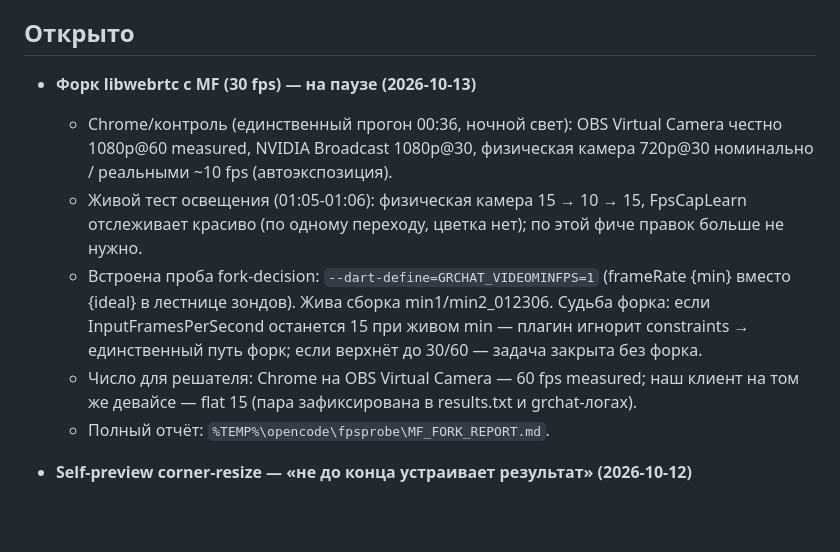
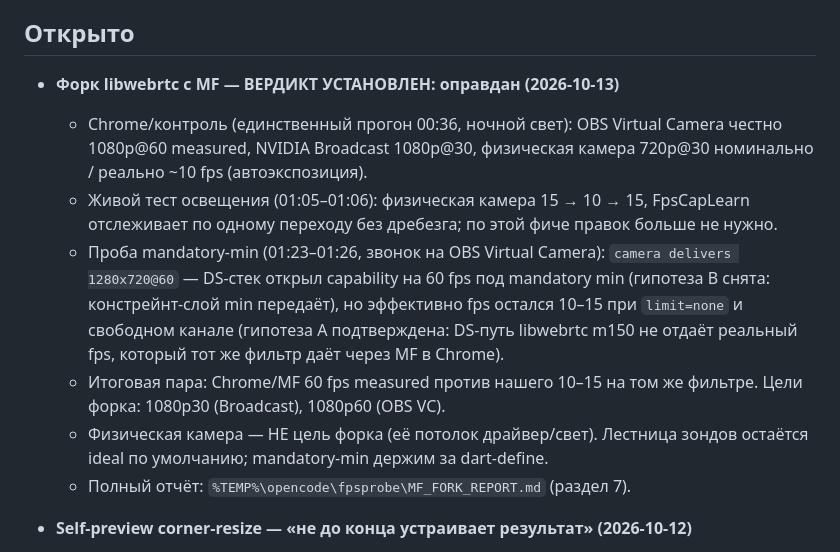
Before and after one commit to rafaelisraelyan/grchat_client, a Markdown page: BACKLOG.md, the part around the change. Rendered like a GitHub page; blank space fills up the shorter version.

Commit message:
BACKLOG: mandatory-min probe verdict - DS honors min at capability level (720p60 opened) but effective fps stays 10-15 with free channel; fork to MF justified (Chrome 60 vs our 15 on the same OBS VC filter); probe ladder stays ideal by default

```diff
--- a/BACKLOG.md
+++ b/BACKLOG.md
@@ -23,22 +23,25 @@
 
 ## Открыто
 
-- **Форк libwebrtc с MF (30 fps) — на паузе (2026-10-13)**
+- **Форк libwebrtc с MF — ВЕРДИКТ УСТАНОВЛЕН: оправдан (2026-10-13)**
   - Chrome/контроль (единственный прогон 00:36, ночной свет): OBS Virtual
     Camera честно 1080p@60 measured, NVIDIA Broadcast 1080p@30, физическая
-    камера 720p@30 номинально / реальными ~10 fps (автоэкспозиция).
-  - Живой тест освещения (01:05-01:06): физическая камера 15 → 10 → 15,
-    FpsCapLearn отслеживает красиво (по одному переходу, цветка нет);
-    по этой фиче правок больше не нужно.
-  - Встроена проба fork-decision: `--dart-define=GRCHAT_VIDEOMINFPS=1`
-    (frameRate {min} вместо {ideal} в лестнице зондов). Жива сборка
-    min1/min2_012306. Судьба форка: если InputFramesPerSecond останется 15
-    при живом min — плагин игнорит constraints → единственный путь форк;
-    если верхнёт до 30/60 — задача закрыта без форка.
-  - Число для решателя: Chrome на OBS Virtual Camera — 60 fps measured;
-    наш клиент на том же девайсе — flat 15 (пара зафиксирована в
-    results.txt и grchat-логах).
-  - Полный отчёт: `%TEMP%\opencode\fpsprobe\MF_FORK_REPORT.md`.
+    камера 720p@30 номинально / реально ~10 fps (автоэкспозиция).
+  - Живой тест освещения (01:05–01:06): физическая камера 15 → 10 → 15,
+    FpsCapLearn отслеживает по одному переходу без дребезга; по этой фиче
+    правок больше не нужно.
+  - Проба mandatory-min (01:23–01:26, звонок на OBS Virtual Camera):
+    `camera delivers 1280x720@60` — DS-стек открыл capability на 60 fps
+    под mandatory min (гипотеза B снята: констрейнт-слой min передаёт), но
+    эффективно fps остался 10–15 при `limit=none` и свободном канале
+    (гипотеза A подтверждена: DS-путь libwebrtc m150 не отдаёт реальный
+    fps, который тот же фильтр даёт через MF в Chrome).
+  - Итоговая пара: Chrome/MF 60 fps measured против нашего 10–15 на том
+    же фильтре. Цели форка: 1080p30 (Broadcast), 1080p60 (OBS VC).
+  - Физическая камера — НЕ цель форка (её потолок драйвер/свет).
+    Лестница зондов остаётся ideal по умолчанию; mandatory-min держим
+    за dart-define.
+  - Полный отчёт: `%TEMP%\opencode\fpsprobe\MF_FORK_REPORT.md` (раздел 7).
 
 - **Self-preview corner-resize — «не до конца устраивает результат» (2026-10-12)**
   - Контекст: в `lib/src/call/call_surface.dart` сделаны (1) исправная таблица якорей
```
